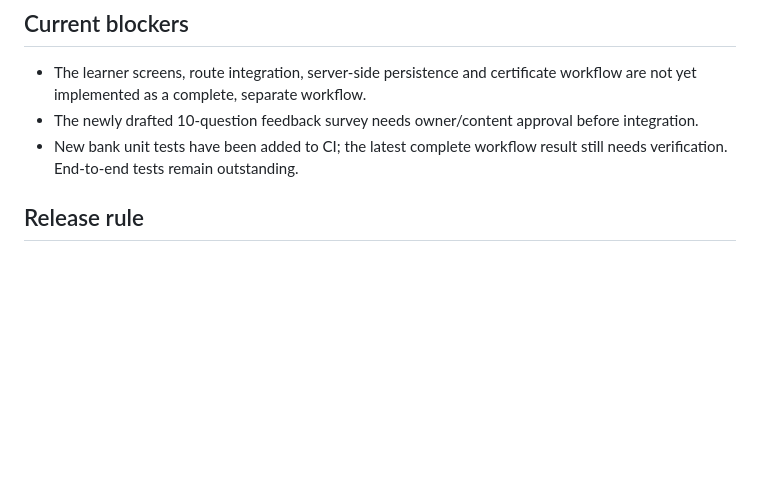
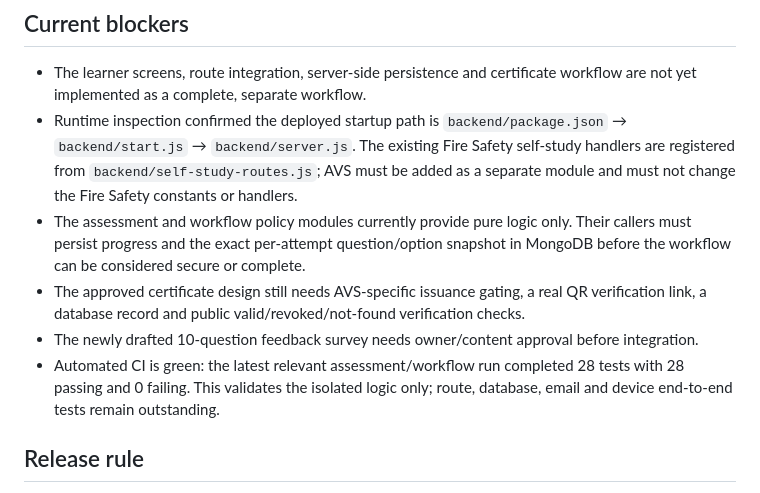
Before and after one commit to SecurityTrainer2025/security-instructor, a Markdown page: docs/AVS_EMRG_2026_IMPLEMENTATION_PLAN.md, the part around the change. Rendered like a GitHub page; blank space fills up the shorter version.

Commit message:
docs: clarify AVS runtime integration and verified test status

```diff
--- a/docs/AVS_EMRG_2026_IMPLEMENTATION_PLAN.md
+++ b/docs/AVS_EMRG_2026_IMPLEMENTATION_PLAN.md
@@ -38,8 +38,11 @@
 
 ## Current blockers
 - The learner screens, route integration, server-side persistence and certificate workflow are not yet implemented as a complete, separate workflow.
+- Runtime inspection confirmed the deployed startup path is `backend/package.json` → `backend/start.js` → `backend/server.js`. The existing Fire Safety self-study handlers are registered from `backend/self-study-routes.js`; AVS must be added as a separate module and must not change the Fire Safety constants or handlers.
+- The assessment and workflow policy modules currently provide pure logic only. Their callers must persist progress and the exact per-attempt question/option snapshot in MongoDB before the workflow can be considered secure or complete.
+- The approved certificate design still needs AVS-specific issuance gating, a real QR verification link, a database record and public valid/revoked/not-found verification checks.
 - The newly drafted 10-question feedback survey needs owner/content approval before integration.
-- New bank unit tests have been added to CI; the latest complete workflow result still needs verification. End-to-end tests remain outstanding.
+- Automated CI is green: the latest relevant assessment/workflow run completed 28 tests with 28 passing and 0 failing. This validates the isolated logic only; route, database, email and device end-to-end tests remain outstanding.
 
 ## Release rule
 Keep the related pull request in draft and do not merge or activate this workshop until the implementation and all release gates have been reviewed and verified.
```
